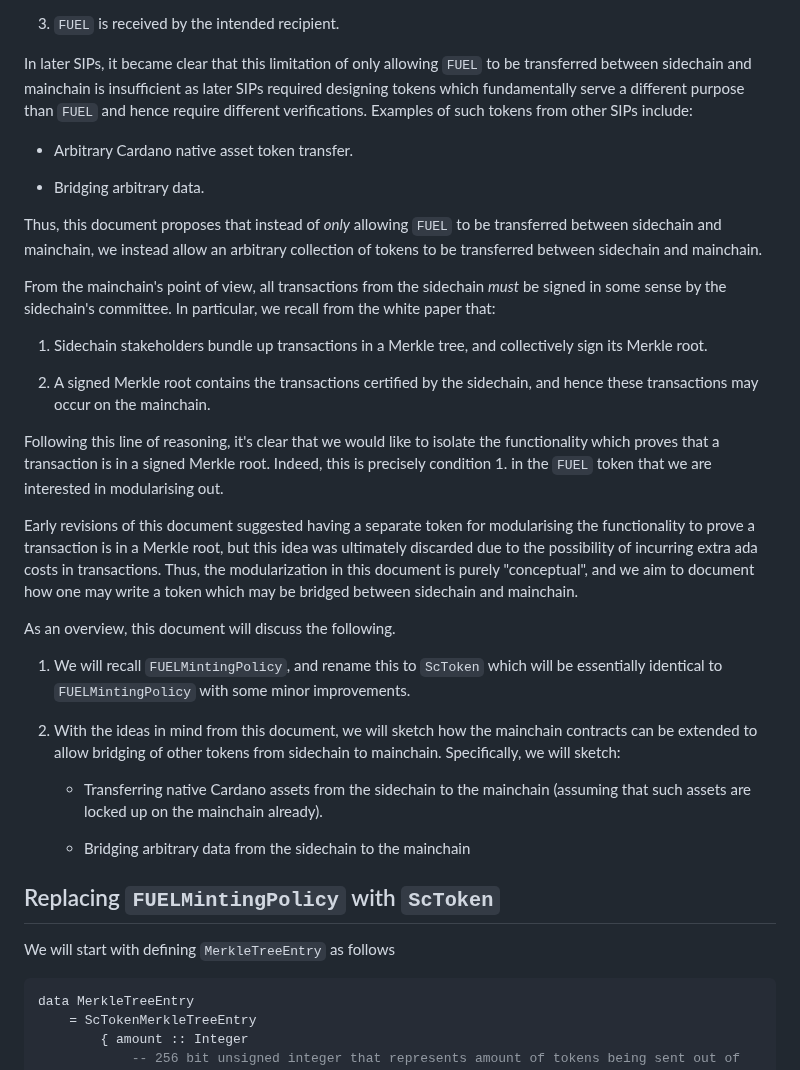
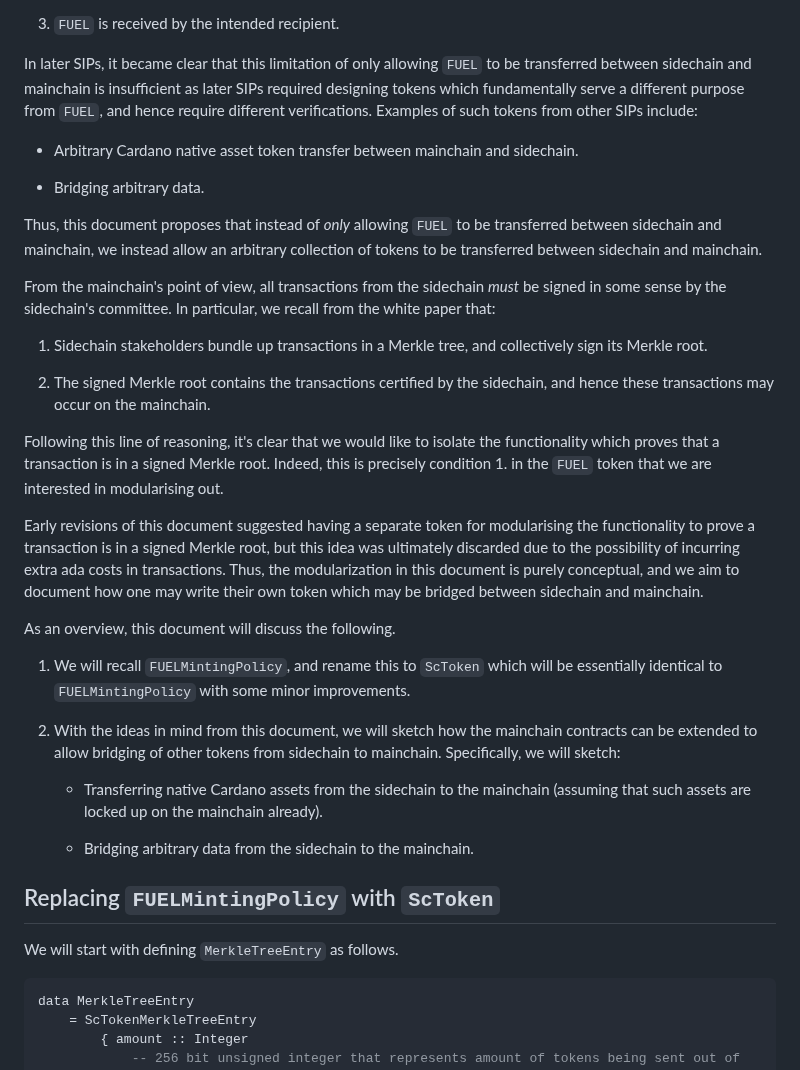
Before and after one commit to input-output-hk/partner-chains-smart-contracts, a Markdown page: docs/SIPs/09-Generalizing-Token-Transfer-From-Sidechain-to-Mainchain.md, the part around one of its changes. Drawn GitHub-style.

````diff
--- a/docs/SIPs/09-Generalizing-Token-Transfer-From-Sidechain-to-Mainchain.md
+++ b/docs/SIPs/09-Generalizing-Token-Transfer-From-Sidechain-to-Mainchain.md
@@ -17,10 +17,10 @@ Currently, the only token that the sidechain may transfer to the mainchain is
 In later SIPs, it became clear that this limitation of only allowing
     `FUEL` to be transferred between sidechain and mainchain is insufficient as
     later SIPs required designing tokens which fundamentally serve a different
-    purpose than `FUEL` and hence require different verifications.
+    purpose from `FUEL`, and hence require different verifications.
 Examples of such tokens from other SIPs include:
 
-- Arbitrary Cardano native asset token transfer.
+- Arbitrary Cardano native asset token transfer between mainchain and sidechain.
 
 - Bridging arbitrary data.
 
@@ -36,7 +36,7 @@ In particular, we recall from the white paper that:
 1. Sidechain stakeholders bundle up transactions in a Merkle tree, and
    collectively sign its Merkle root.
 
-2. A signed Merkle root contains the transactions certified by the sidechain,
+2. The signed Merkle root contains the transactions certified by the sidechain,
    and hence these transactions may occur on the mainchain.
 
 Following this line of reasoning, it's clear that we would like to isolate the
@@ -45,12 +45,12 @@ Indeed, this is precisely condition 1. in the `FUEL` token that we are
     interested in modularising out.
 
 Early revisions of this document suggested having a separate token for
-    modularising the functionality to prove a transaction is in a Merkle root,
-    but this idea was ultimately discarded due to the possibility of incurring
-    extra ada costs in transactions.
-Thus, the modularization in this document is purely "conceptual", and we aim to
-    document how one may write a token which may be bridged between sidechain
-    and mainchain.
+    modularising the functionality to prove a transaction is in a signed Merkle
+    root, but this idea was ultimately discarded due to the possibility of
+    incurring extra ada costs in transactions.
+Thus, the modularization in this document is purely conceptual, and we aim to
+    document how one may write their own token which may be bridged between
+    sidechain and mainchain.
 
 As an overview, this document will discuss the following.
 
@@ -66,11 +66,11 @@ As an overview, this document will discuss the following.
     - Transferring native Cardano assets from the sidechain to the mainchain
       (assuming that such assets are locked up on the mainchain already).
 
-    - Bridging arbitrary data from the sidechain to the mainchain
+    - Bridging arbitrary data from the sidechain to the mainchain.
 
 ## Replacing `FUELMintingPolicy` with `ScToken`
 
-We will start with defining `MerkleTreeEntry` as follows
+We will start with defining `MerkleTreeEntry` as follows.
 
 ```haskell
 data MerkleTreeEntry
````
Also changed, not shown: other parts of docs/SIPs/09-Generalizing-Token-Transfer-From-Sidechain-to-Mainchain.md (+15 -7 lines).
